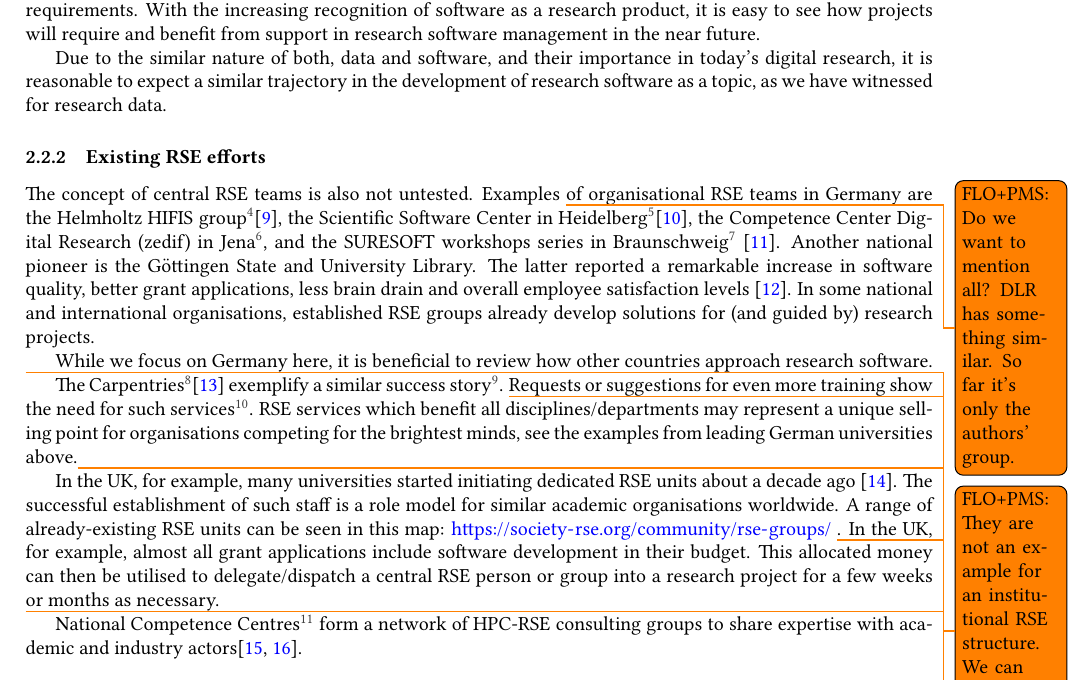
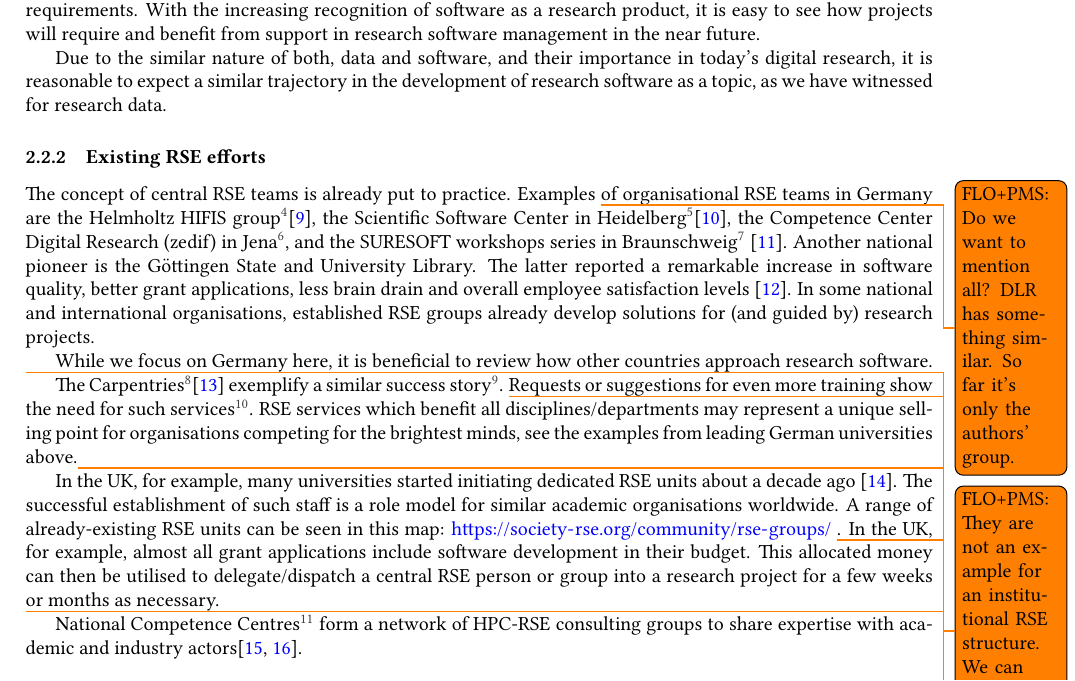
Before and after one commit to DE-RSE/2023_paper-RSE-groups, a LaTeX document (paper.tex): part of page 3 of 14, cut so that both start at the same text. Compiled offline with pdfLaTeX; a LaTeX package or settings file that is missing is left out.

Commit message:
avoid double negative

```diff
--- a/paper.tex
+++ b/paper.tex
@@ -147,7 +147,7 @@ Due to the similar nature of both, data and software, and their importance in to
 %\footnote{For arguments when research software is unlike data, see \autocite{Lamprecht2020}.}
 
 \subsubsection{Existing RSE efforts}
-The concept of central RSE teams is also not untested.
+The concept of central RSE teams is already put to practice.
 Examples \todo{FLO+PMS: Do we want to mention all? DLR has something similar. So far it’s only the authors’ group.} of organisational RSE teams in Germany are
  the Helmholtz HIFIS group\footnote{\url{https://events.hifis.net/category/4/}}\autocite{haupt_hifis_consulting_2021},
  the Scientific Software Center in Heidelberg\footnote{\url{https://www.ssc.uni-heidelberg.de/en}}\autocite{ulusoy_heidelberg_ssc_2024},
```
